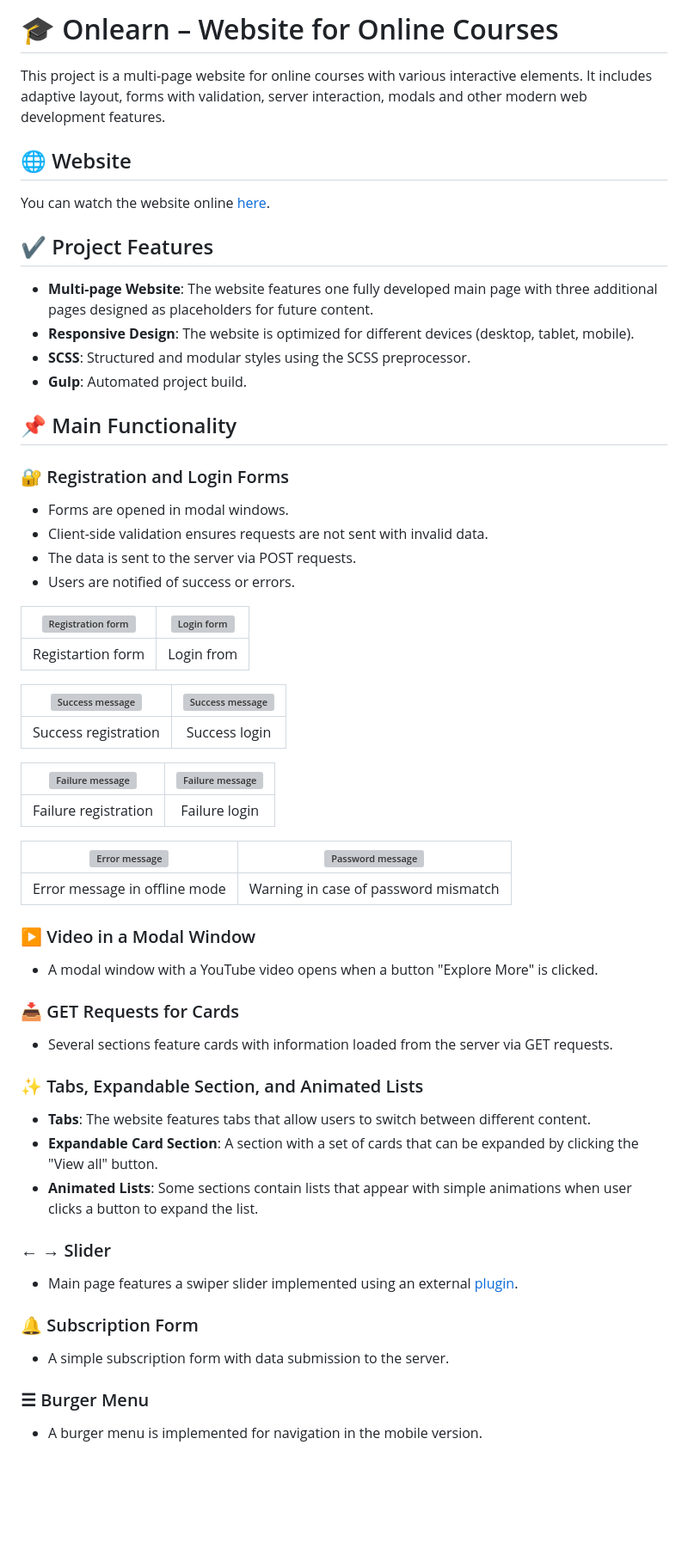
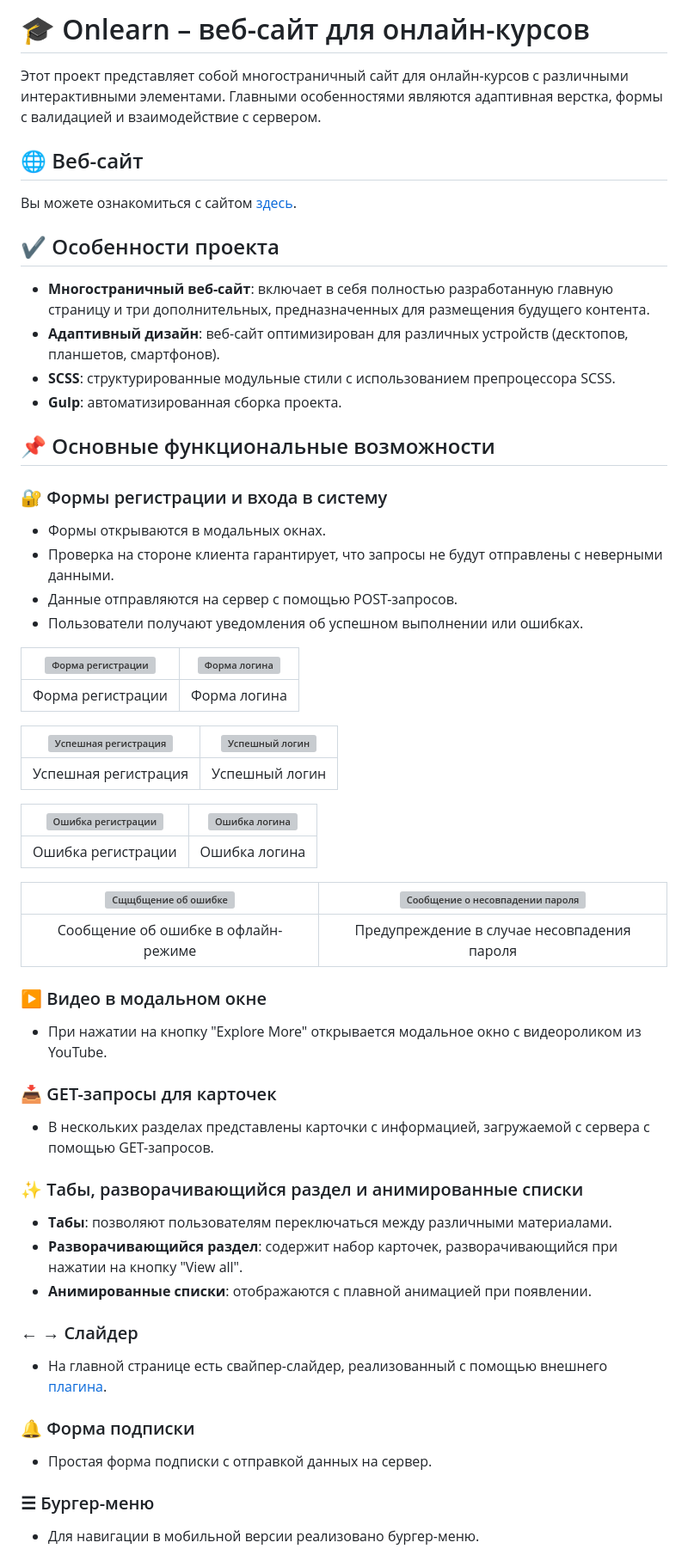
Before and after one commit to Afkeomre/onlearn, a Markdown page: README.md, the part around one of its changes. Shown at 86% size. GitHub-like rendering; blank space fills up the shorter version; grey boxes are pictures that could not be loaded.

Commit message:
Translate README content to Russian

```diff
--- a/README.md
+++ b/README.md
@@ -1,57 +1,57 @@
-# 🎓 Onlearn – Website for Online Courses
+# 🎓 Onlearn – веб-сайт для онлайн-курсов
 
-This project is a multi-page website for online courses with various interactive elements. It includes adaptive layout, forms with validation, server interaction, modals and other modern web development features.
+Этот проект представляет собой многостраничный сайт для онлайн-курсов с различными интерактивными элементами. Главными особенностями являются адаптивная верстка, формы с валидацией и взаимодействие с сервером.
 
-## 🌐 Website
-You can watch the website online [here](https://onlearn.vercel.app/).
+## 🌐 Веб-сайт
+Вы можете ознакомиться с сайтом [здесь](https://onlearn.vercel.app/).
 
-## ✔️ Project Features
-- **Multi-page Website**: The website features one fully developed main page with three additional pages designed as placeholders for future content.
-- **Responsive Design**: The website is optimized for different devices (desktop, tablet, mobile).
-- **SCSS**: Structured and modular styles using the SCSS preprocessor.
-- **Gulp**: Automated project build.
+## ✔️ Особенности проекта
+- **Многостраничный веб-сайт**: включает в себя полностью разработанную главную страницу и три дополнительных, предназначенных для размещения будущего контента.
+- **Адаптивный дизайн**: веб-сайт оптимизирован для различных устройств (десктопов, планшетов, смартфонов).
+- **SCSS**: структурированные модульные стили с использованием препроцессора SCSS.
+- **Gulp**: автоматизированная сборка проекта.
 
-## 📌 Main Functionality
-### 🔐 Registration and Login Forms
-- Forms are opened in modal windows.
-- Client-side validation ensures requests are not sent with invalid data.
-- The data is sent to the server via POST requests.
-- Users are notified of success or errors.
+## 📌  Основные функциональные возможности
+### 🔐  Формы регистрации и входа в систему
+- Формы открываются в модальных окнах.
+- Проверка на стороне клиента гарантирует, что запросы не будут отправлены с неверными данными.
+- Данные отправляются на сервер с помощью POST-запросов.
+- Пользователи получают уведомления об успешном выполнении или ошибках.
 
-| ![Registration form](https://drive.google.com/uc?export=view&id=1t_TNhjwvTRqd6veqyScl0YtdI7NLq_vb) | ![Login form](https://drive.google.com/uc?export=view&id=1HLsgX8Jl7VsoFwfHVycOEuhzX_rT5uw2) |
+| ![Форма регистрации](https://drive.google.com/uc?export=view&id=1t_TNhjwvTRqd6veqyScl0YtdI7NLq_vb) | ![Форма логина](https://drive.google.com/uc?export=view&id=1HLsgX8Jl7VsoFwfHVycOEuhzX_rT5uw2) |
 |:--:|:--:|
-| Registartion form | Login from |
+| Форма регистрации | Форма логина |
 
-| ![Success message](https://drive.google.com/uc?export=view&id=1Zy5mXbE8JqJviljW4iNarA3uUU3LlB1k) | ![Success message](https://drive.google.com/uc?export=view&id=1fQUplRRUHW_kER2pYdtTTFKxPlgRHnfp) |
+| ![Успешная регистрация](https://drive.google.com/uc?export=view&id=1Zy5mXbE8JqJviljW4iNarA3uUU3LlB1k) | ![Успешный логин](https://drive.google.com/uc?export=view&id=1fQUplRRUHW_kER2pYdtTTFKxPlgRHnfp) |
 |:--:|:--:|
-| Success registration | Success login |
+| Успешная регистрация | Успешный логин |
 
-| ![Failure message](https://drive.google.com/uc?export=view&id=1zfHlUfDXybZXrvA395L703h_xyW_xvQq) | ![Failure message](https://drive.google.com/uc?export=view&id=1dG7CSPQiQ_SNy-e1DIgXD2MLuIB8EAm2) |
+| ![Ошибка регистрации](https://drive.google.com/uc?export=view&id=1zfHlUfDXybZXrvA395L703h_xyW_xvQq) | ![Ошибка логина](https://drive.google.com/uc?export=view&id=1dG7CSPQiQ_SNy-e1DIgXD2MLuIB8EAm2) |
 |:--:|:--:|
-| Failure registration | Failure login |
+| Ошибка регистрации | Ошибка логина |
 
-| ![Error message](https://drive.google.com/uc?export=view&id=1xNripwdyrhmnLth_ICZn0bDcWWQ9-Ihk) | ![Password message](https://drive.google.com/uc?export=view&id=1Hsz7rXfnJRKbpgvu6yXKH97Xkjmx9D_T) |
+| ![Сщщбщение об ошибке](https://drive.google.com/uc?export=view&id=1xNripwdyrhmnLth_ICZn0bDcWWQ9-Ihk) | ![Сообщение о несовпадении пароля](https://drive.google.com/uc?export=view&id=1Hsz7rXfnJRKbpgvu6yXKH97Xkjmx9D_T) |
 |:--:|:--:|
-| Error message in offline mode | Warning in case of password mismatch |
+| Сообщение об ошибке в офлайн-режиме | Предупреждение в случае несовпадения пароля |
 
 
-### ▶ Video in a Modal Window
-- A modal window with a YouTube video opens when a button "Explore More" is clicked.
+### ▶ Видео в модальном окне
+- При нажатии на кнопку "Explore More" открывается модальное окно с видеороликом из YouTube.
 
-### 📥 GET Requests for Cards
-- Several sections feature cards with information loaded from the server via GET requests.
+### 📥 GET-запросы для карточек
+- В нескольких разделах представлены карточки с информацией, загружаемой с сервера с помощью GET-запросов.
 
-### ✨ Tabs, Expandable Section, and Animated Lists
- - **Tabs**: The website features tabs that allow users to switch between different content.
- - **Expandable Card Section**: A section with a set of cards that can be expanded by clicking the "View all" button.
- - **Animated Lists**: Some sections contain lists that appear with simple animations when user clicks a button to expand the list.
+### ✨ Табы, разворачивающийся раздел и анимированные списки
+ - **Табы**: позволяют пользователям переключаться между различными материалами.
+ - **Разворачивающийся раздел**: содержит набор карточек, разворачивающийся при нажатии на кнопку "View all".
+ - **Анимированные списки**: отображаются с плавной анимацией при появлении.
 
-### ← → Slider
-- Main page features a swiper slider implemented using an external [plugin](https://swiperjs.com/).
+### ← → Слайдер
+- На главной странице есть свайпер-слайдер, реализованный с помощью внешнего [плагина](https://swiperjs.com/).
 
-### 🔔 Subscription Form
-- A simple subscription form with data submission to the server.
+### 🔔 Форма подписки
+- Простая форма подписки с отправкой данных на сервер.
 
-### ☰ Burger Menu
-- A burger menu is implemented for navigation in the mobile version.
+### ☰ Бургер-меню
+- Для навигации в мобильной версии реализовано бургер-меню.
 
```
Also changed, not shown: other parts of README.md (+15 -15 lines).
